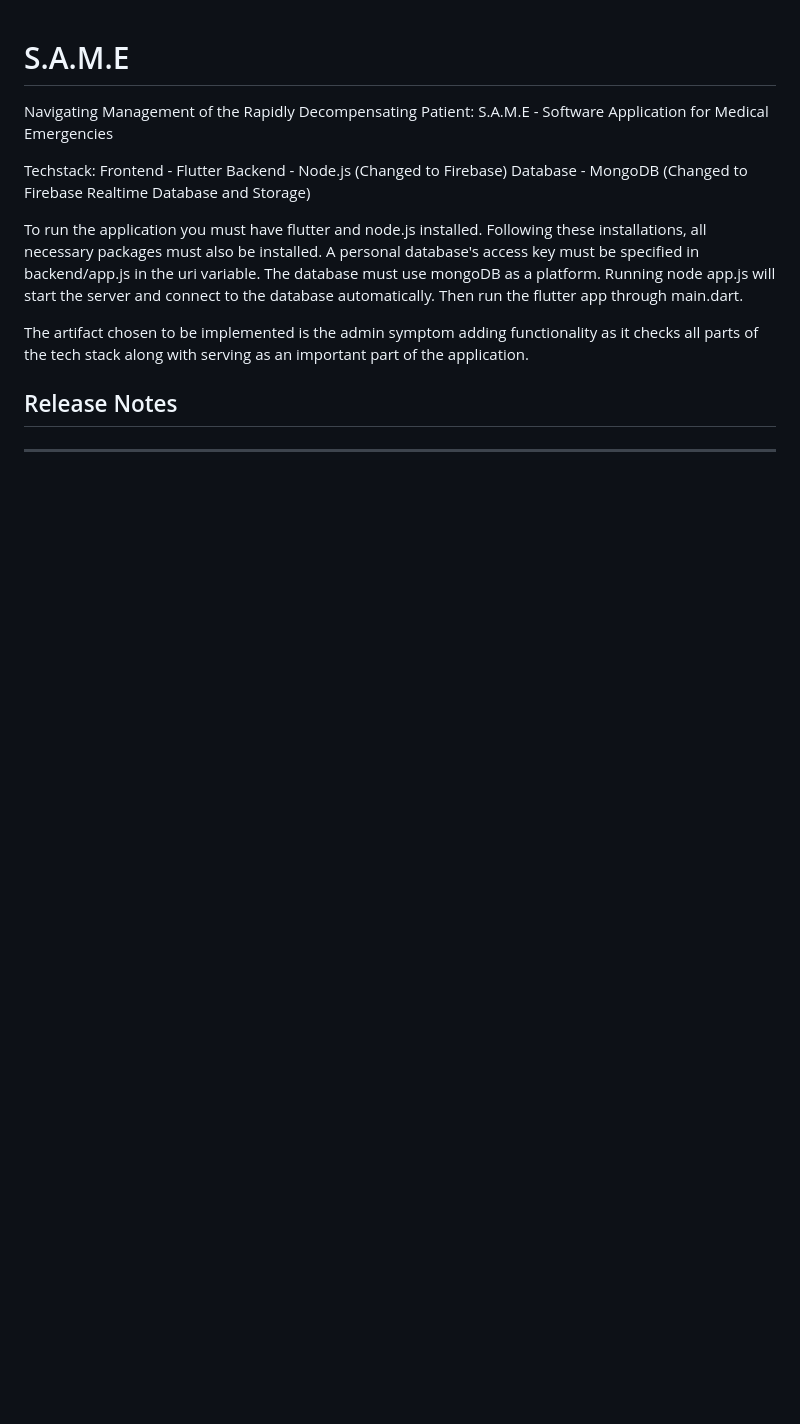
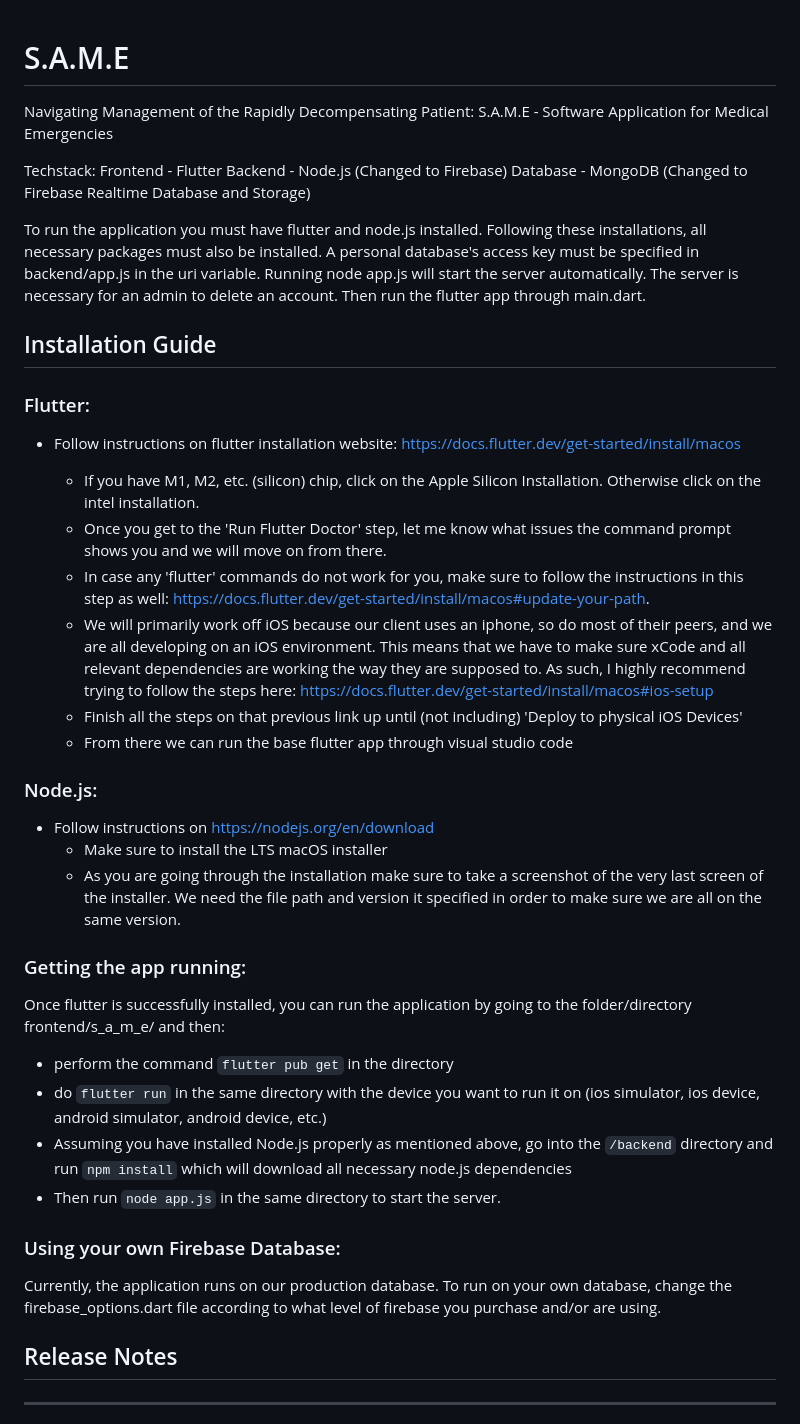
Before and after one commit to harshithlanka3/SAME-3311, a Markdown page: README.md, the part around one of its changes. Drawn GitHub-style; blank space fills up the shorter version.

```diff
--- a/README.md
+++ b/README.md
@@ -6,9 +6,34 @@ Frontend - Flutter
 Backend - Node.js (Changed to Firebase)
 Database - MongoDB (Changed to Firebase Realtime Database and Storage)
 
-To run the application you must have flutter and node.js installed. Following these installations, all necessary packages must also be installed. A personal database's access key must be specified in backend/app.js in the uri variable. The database must use mongoDB as a platform. Running node app.js will start the server and connect to the database automatically. Then run the flutter app through main.dart.
+To run the application you must have flutter and node.js installed. Following these installations, all necessary packages must also be installed. A personal database's access key must be specified in backend/app.js in the uri variable. Running node app.js will start the server automatically. The server is necessary for an admin to delete an account. Then run the flutter app through main.dart.
 
-The artifact chosen to be implemented is the admin symptom adding functionality as it checks all parts of the tech stack along with serving as an important part of the application.
+## Installation Guide
+### Flutter:
+- Follow instructions on flutter installation website: https://docs.flutter.dev/get-started/install/macos
+
+    - If you have M1, M2, etc. (silicon) chip, click on the Apple Silicon Installation. Otherwise click on the intel installation.
+    - Once you get to the 'Run Flutter Doctor' step, let me know what issues the command prompt shows you and we will move on from there.
+    - In case any 'flutter' commands do not work for you, make sure to follow the instructions in this step as well: https://docs.flutter.dev/get-started/install/macos#update-your-path.
+    - We will primarily work off iOS because our client uses an iphone, so do most of their peers, and we are all developing on an iOS environment. This means that we have to make sure xCode and all relevant dependencies are working the way they are supposed to. As such, I highly recommend trying to follow the steps here: https://docs.flutter.dev/get-started/install/macos#ios-setup
+    - Finish all the steps on that previous link up until (not including) 'Deploy to physical iOS Devices'
+    - From there we can run the base flutter app through visual studio code
+
+
+### Node.js:
+- Follow instructions on https://nodejs.org/en/download
+    - Make sure to install the LTS macOS installer
+    - As you are going through the installation make sure to take a screenshot of the very last screen of the installer. We need the file path and version it specified in order to make sure we are all on the same version.
+
+### Getting the app running:
+Once flutter is successfully installed, you can run the application by going to the folder/directory frontend/s_a_m_e/ and then:
+- perform the command `flutter pub get` in the directory
+- do `flutter run` in the same directory with the device you want to run it on (ios simulator, ios device, android simulator, android device, etc.)
+- Assuming you have installed Node.js properly as mentioned above, go into the `/backend` directory and run `npm install` which will download all necessary node.js dependencies
+- Then run `node app.js` in the same directory to start the server.
+
+### Using your own Firebase Database:
+Currently, the application runs on our production database. To run on your own database, change the firebase_options.dart file according to what level of firebase you purchase and/or are using.
 
 
 ## Release Notes
```
Also changed, not shown: other parts of README.md (+43 -0 lines).
